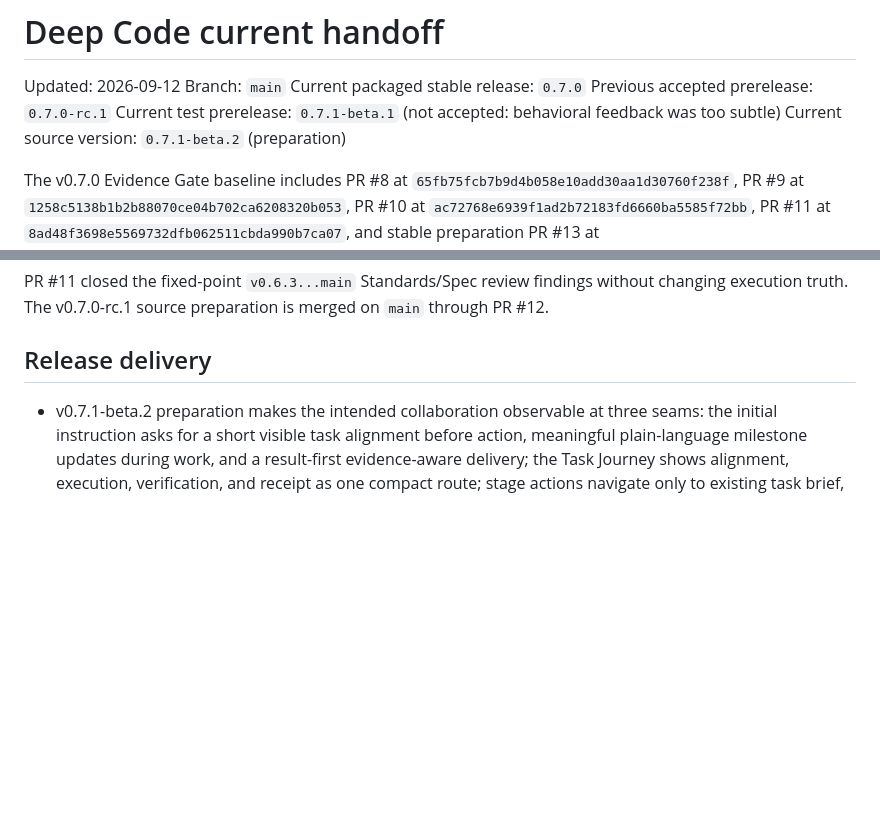
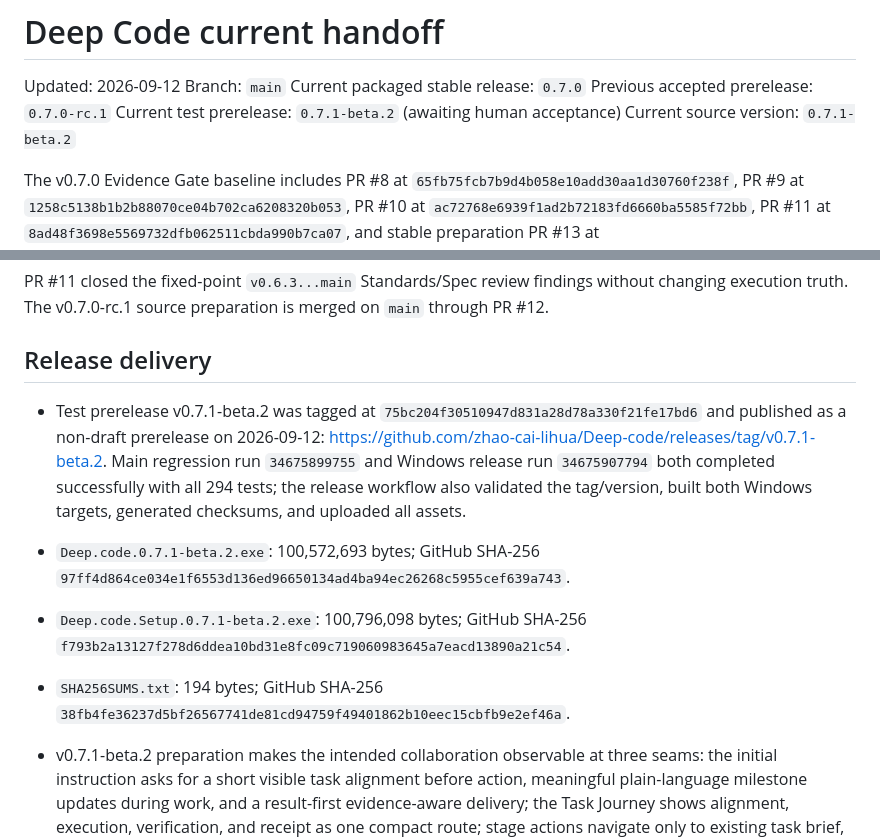
Before and after one commit to zhao-cai-lihua/Deep-code, a Markdown page: docs/HANDOFF_CURRENT.md, 2 parts joined by grey strips. Rendered like a GitHub page; blank space fills up the shorter version.

Commit message:
docs: record v0.7.1 beta.2 release

```diff
--- a/docs/HANDOFF_CURRENT.md
+++ b/docs/HANDOFF_CURRENT.md
@@ -4,8 +4,8 @@ Updated: 2026-09-12
 Branch: `main`
 Current packaged stable release: `0.7.0`
 Previous accepted prerelease: `0.7.0-rc.1`
-Current test prerelease: `0.7.1-beta.1` (not accepted: behavioral feedback was too subtle)
-Current source version: `0.7.1-beta.2` (preparation)
+Current test prerelease: `0.7.1-beta.2` (awaiting human acceptance)
+Current source version: `0.7.1-beta.2`
 
 The v0.7.0 Evidence Gate baseline includes PR #8 at `65fb75fcb7b9d4b058e10add30aa1d30760f238f`, PR #9 at `1258c5138b1b2b88070ce04b702ca6208320b053`, PR #10 at `ac72768e6939f1ad2b72183fd6660ba5585f72bb`, PR #11 at `8ad48f3698e5569732dfb062511cbda990b7ca07`, and stable preparation PR #13 at `791c2f63217b4c6860b5a200efc5f19362e6559d`. Model Services, conversation, compact task evidence/receipt presentation, and projection-integrity corrections are released on `main` as stable v0.7.0.
 
@@ -17,6 +17,10 @@ PR #11 closed the fixed-point `v0.6.3...main` Standards/Spec review findings wit
 
 ## Release delivery
 
+- Test prerelease v0.7.1-beta.2 was tagged at `75bc204f30510947d831a28d78a330f21fe17bd6` and published as a non-draft prerelease on 2026-09-12: https://github.com/zhao-cai-lihua/Deep-code/releases/tag/v0.7.1-beta.2. Main regression run `34675899755` and Windows release run `34675907794` both completed successfully with all 294 tests; the release workflow also validated the tag/version, built both Windows targets, generated checksums, and uploaded all assets.
+- `Deep.code.0.7.1-beta.2.exe`: 100,572,693 bytes; GitHub SHA-256 `97ff4d864ce034e1f6553d136ed96650134ad4ba94ec26268c5955cef639a743`.
+- `Deep.code.Setup.0.7.1-beta.2.exe`: 100,796,098 bytes; GitHub SHA-256 `f793b2a13127f278d6ddea10bd31e8fc09c719060983645a7eacd13890a21c54`.
+- `SHA256SUMS.txt`: 194 bytes; GitHub SHA-256 `38fb4fe36237d5bf26567741de81cd94759f49401862b10eec15cbfb9e2ef46a`.
 - v0.7.1-beta.2 preparation makes the intended collaboration observable at three seams: the initial instruction asks for a short visible task alignment before action, meaningful plain-language milestone updates during work, and a result-first evidence-aware delivery; the Task Journey shows alignment, execution, verification, and receipt as one compact route; stage actions navigate only to existing task brief, Trace, or Receipt surfaces.
 - Task Journey consumes the existing Task Contract, Harness-backed run projection, and work receipt. Prompt admission alone leaves alignment provisional until the exact contract appears in Session history. Unknown or overlapping evidence is not converted into an exact-looking count, and completed work remains yellow when verification, warning, or risk evidence is incomplete.
 - Task Contract v2 adds exactly 622 characters once and makes no additional model request. Released v1 contracts remain byte-for-byte parseable and retain their 380-character cost. Raw tasks, follow-up messages, image-only tasks, model verification, and Project Brief prompts remain outside this route.
```
